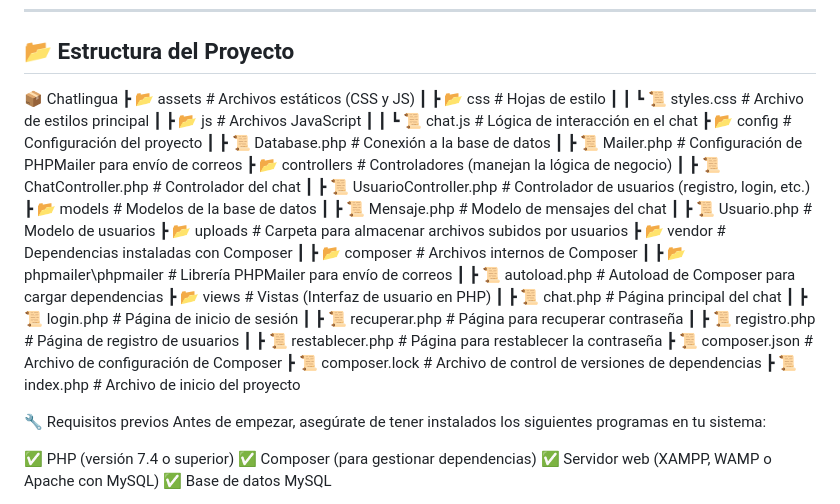
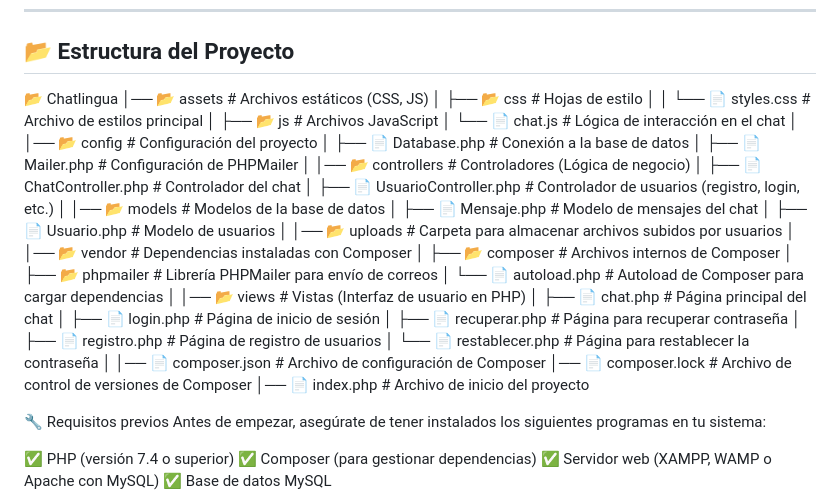
Before and after one commit to matiass-18/chatlingua, a Markdown page: README.md, the part around the change. GitHub-like rendering.

```diff
--- a/README.md
+++ b/README.md
@@ -15,35 +15,42 @@
 
 ## 📂 Estructura del Proyecto
 
-📦 Chatlingua
- ┣ 📂 assets                # Archivos estáticos (CSS y JS)
- ┃ ┣ 📂 css                 # Hojas de estilo
- ┃ ┃ ┗ 📜 styles.css        # Archivo de estilos principal
- ┃ ┣ 📂 js                  # Archivos JavaScript
- ┃ ┃ ┗ 📜 chat.js           # Lógica de interacción en el chat
- ┣ 📂 config                # Configuración del proyecto
- ┃ ┣ 📜 Database.php        # Conexión a la base de datos
- ┃ ┣ 📜 Mailer.php          # Configuración de PHPMailer para envío de correos
- ┣ 📂 controllers           # Controladores (manejan la lógica de negocio)
- ┃ ┣ 📜 ChatController.php  # Controlador del chat
- ┃ ┣ 📜 UsuarioController.php  # Controlador de usuarios (registro, login, etc.)
- ┣ 📂 models                # Modelos de la base de datos
- ┃ ┣ 📜 Mensaje.php         # Modelo de mensajes del chat
- ┃ ┣ 📜 Usuario.php         # Modelo de usuarios
- ┣ 📂 uploads               # Carpeta para almacenar archivos subidos por usuarios
- ┣ 📂 vendor                # Dependencias instaladas con Composer
- ┃ ┣ 📂 composer            # Archivos internos de Composer
- ┃ ┣ 📂 phpmailer\phpmailer # Librería PHPMailer para envío de correos
- ┃ ┣ 📜 autoload.php        # Autoload de Composer para cargar dependencias
- ┣ 📂 views                 # Vistas (Interfaz de usuario en PHP)
- ┃ ┣ 📜 chat.php            # Página principal del chat
- ┃ ┣ 📜 login.php           # Página de inicio de sesión
- ┃ ┣ 📜 recuperar.php       # Página para recuperar contraseña
- ┃ ┣ 📜 registro.php        # Página de registro de usuarios
- ┃ ┣ 📜 restablecer.php     # Página para restablecer la contraseña
- ┣ 📜 composer.json         # Archivo de configuración de Composer
- ┣ 📜 composer.lock         # Archivo de control de versiones de dependencias
- ┣ 📜 index.php             # Archivo de inicio del proyecto
+📂 Chatlingua
+│── 📂 assets                # Archivos estáticos (CSS, JS)
+│   ├── 📂 css               # Hojas de estilo
+│   │   └── 📄 styles.css    # Archivo de estilos principal
+│   ├── 📂 js                # Archivos JavaScript
+│       └── 📄 chat.js       # Lógica de interacción en el chat
+│
+│── 📂 config                # Configuración del proyecto
+│   ├── 📄 Database.php      # Conexión a la base de datos
+│   ├── 📄 Mailer.php        # Configuración de PHPMailer
+│
+│── 📂 controllers           # Controladores (Lógica de negocio)
+│   ├── 📄 ChatController.php       # Controlador del chat
+│   ├── 📄 UsuarioController.php    # Controlador de usuarios (registro, login, etc.)
+│
+│── 📂 models                # Modelos de la base de datos
+│   ├── 📄 Mensaje.php       # Modelo de mensajes del chat
+│   ├── 📄 Usuario.php       # Modelo de usuarios
+│
+│── 📂 uploads               # Carpeta para almacenar archivos subidos por usuarios
+│
+│── 📂 vendor                # Dependencias instaladas con Composer
+│   ├── 📂 composer          # Archivos internos de Composer
+│   ├── 📂 phpmailer         # Librería PHPMailer para envío de correos
+│   └── 📄 autoload.php      # Autoload de Composer para cargar dependencias
+│
+│── 📂 views                 # Vistas (Interfaz de usuario en PHP)
+│   ├── 📄 chat.php          # Página principal del chat
+│   ├── 📄 login.php         # Página de inicio de sesión
+│   ├── 📄 recuperar.php     # Página para recuperar contraseña
+│   ├── 📄 registro.php      # Página de registro de usuarios
+│   └── 📄 restablecer.php   # Página para restablecer la contraseña
+│
+│── 📄 composer.json         # Archivo de configuración de Composer
+│── 📄 composer.lock         # Archivo de control de versiones de Composer
+│── 📄 index.php             # Archivo de inicio del proyecto
 
 🔧 Requisitos previos
 Antes de empezar, asegúrate de tener instalados los siguientes programas en tu sistema:
```
